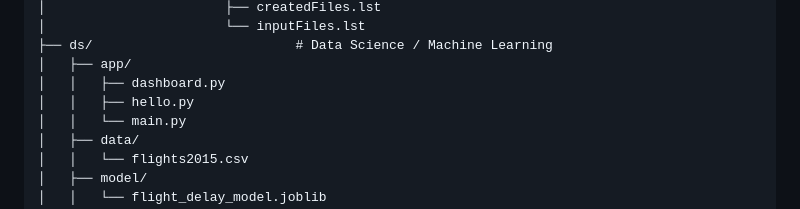
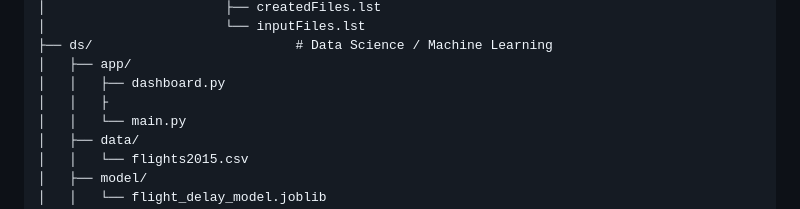
Before and after one commit to arnaldourbina/HACKATON_Equipo_H12-25-L-Equipo74, a Markdown page: BackEnd/README.md, the part around the change. Drawn GitHub-style.

Commit message:
Actualización
Removed hello.py from the Data Science app directory.

```diff
--- a/BackEnd/README.md
+++ b/BackEnd/README.md
@@ -75,7 +75,7 @@ Prediccion-de-Retrasos-de-Vuelos/
 ├── ds/                          # Data Science / Machine Learning
 │   ├── app/
 │   │   ├── dashboard.py
-│   │   ├── hello.py
+│   │   ├
 │   │   └── main.py
 │   ├── data/
 │   │   └── flights2015.csv
```
